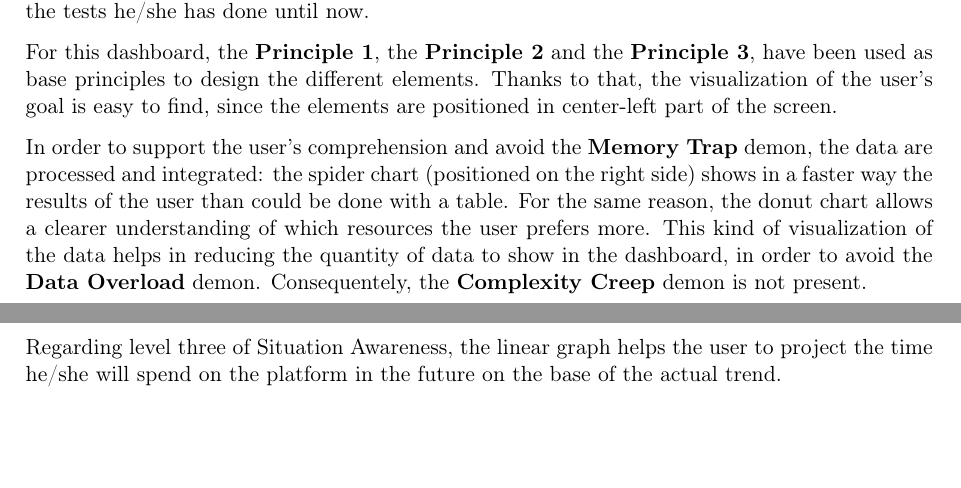
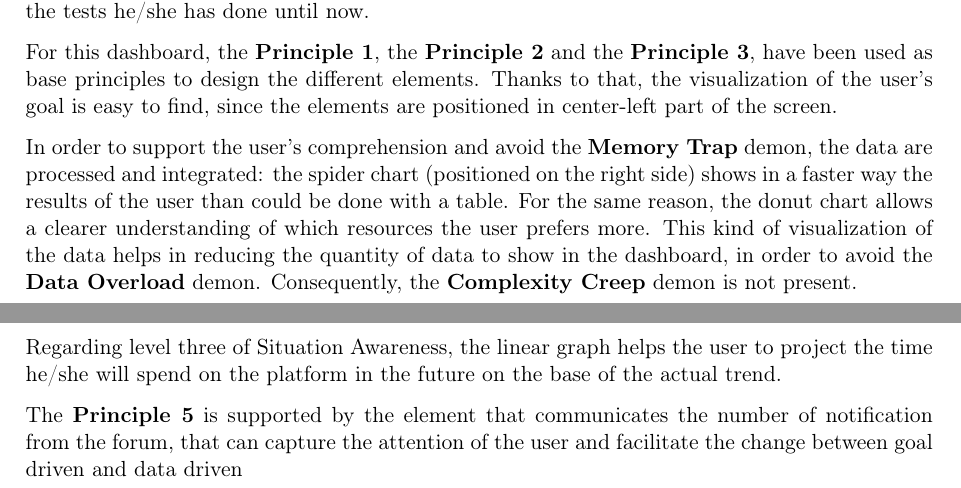
Before and after one commit to camrti/SAReport, a LaTeX thesis (SAReport/report.tex, which reads SAReport/chapters/dashboard_1.tex): two parts of pages 26 and 27 of 30, joined at a grey line, cut so that both start at the same text, the shorter picture padded with empty space. Compiled offline with pdfLaTeX.

Commit message:
dashboard 1

```diff
--- a/SAReport/chapters/dashboard_1.tex
+++ b/SAReport/chapters/dashboard_1.tex
@@ -91,8 +91,12 @@ In order to support the user's comprehension and avoid the
 could be done with a table. For the same reason, the donut chart allows a clearer
 understanding of which resources the user prefers more. This kind of visualization of the
 data helps in reducing the quantity of data to show in the dashboard, in order to
-avoid the \textbf{Data Overload} demon. Consequentely, the \textbf{Complexity Creep} demon is not present.
+avoid the \textbf{Data Overload} demon. Consequently, the \textbf{Complexity Creep} demon is not present.
 
 Regarding level three of
 Situation Awareness, the linear graph helps the user to project the time he/she will
 spend on the platform in the future on the base of the actual trend.
+
+The \textbf{Principle 5} is supported by the element that communicates the number of
+notification from the forum, that can capture the attention of the user and
+facilitate the change between goal driven and data driven
```
